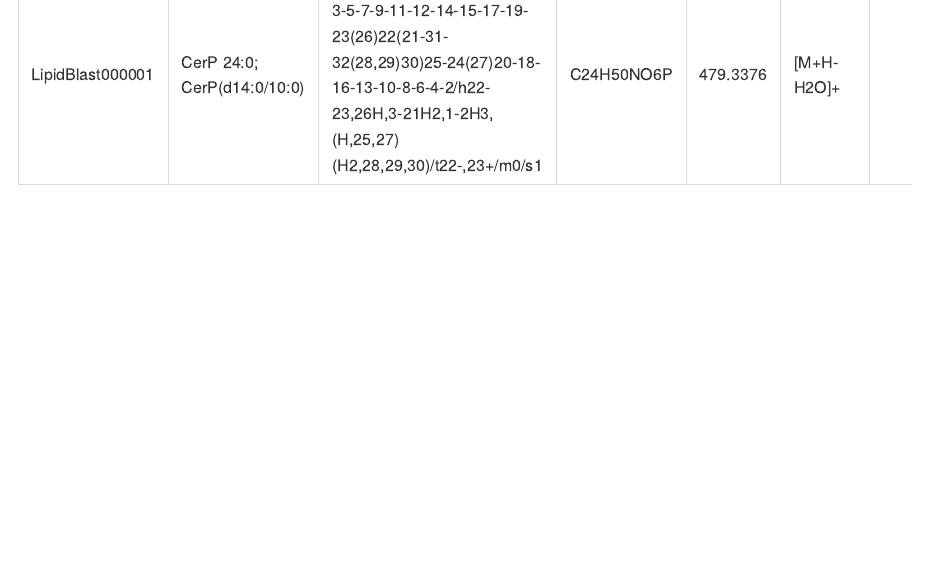
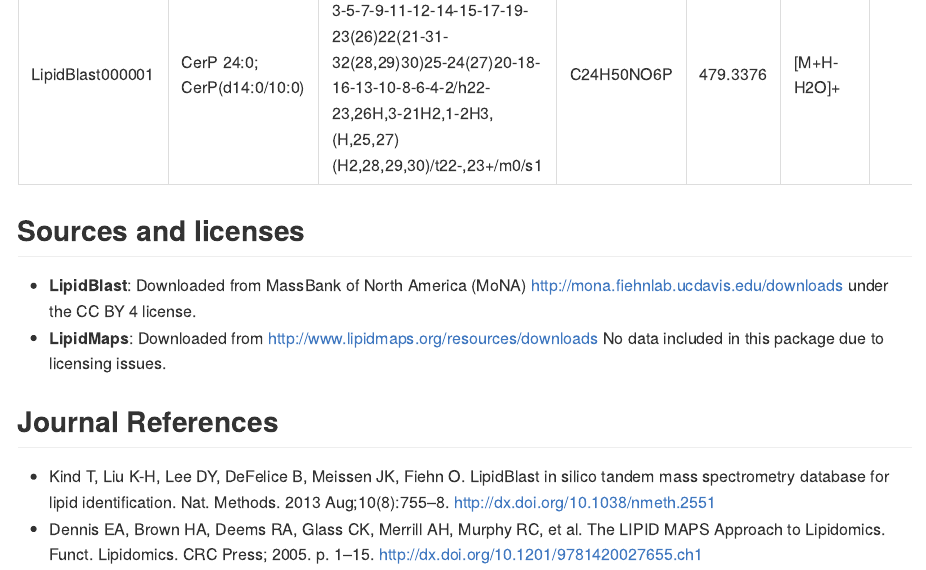
Before and after one commit to stanstrup/PeakABro, an R Markdown document (README.Rmd): the page in a window 1100 px wide, from 3870 px down. The pictures show the output file README.md that the author committed with the source, drawn offline in the style of GitHub; long lines of code are wrapped.

Commit message:
Added lipidblast back. License should be OK. Added references.

````diff
--- a/README.Rmd
+++ b/README.Rmd
@@ -73,3 +73,15 @@
 
 cmp_tbl_exp %>% slice(1:5) %>% kable
 ```
+
+
+## Sources and licenses
+* **LipidBlast**: Downloaded from MassBank of North America (MoNA) http://mona.fiehnlab.ucdavis.edu/downloads under the CC BY 4 license.
+* **LipidMaps**: Downloaded from http://www.lipidmaps.org/resources/downloads
+No data included in this package due to licensing issues.
+
+
+## Journal References
+
+* Kind T, Liu K-H, Lee DY, DeFelice B, Meissen JK, Fiehn O. LipidBlast in silico tandem mass spectrometry database for lipid identification. Nat. Methods. 2013 Aug;10(8):755–8. http://dx.doi.org/10.1038/nmeth.2551
+* Dennis EA, Brown HA, Deems RA, Glass CK, Merrill AH, Murphy RC, et al. The LIPID MAPS Approach to Lipidomics. Funct. Lipidomics. CRC Press; 2005. p. 1–15.  http://dx.doi.org/10.1201/9781420027655.ch1
````
Also changed, not shown: README.md, 2 other files.
